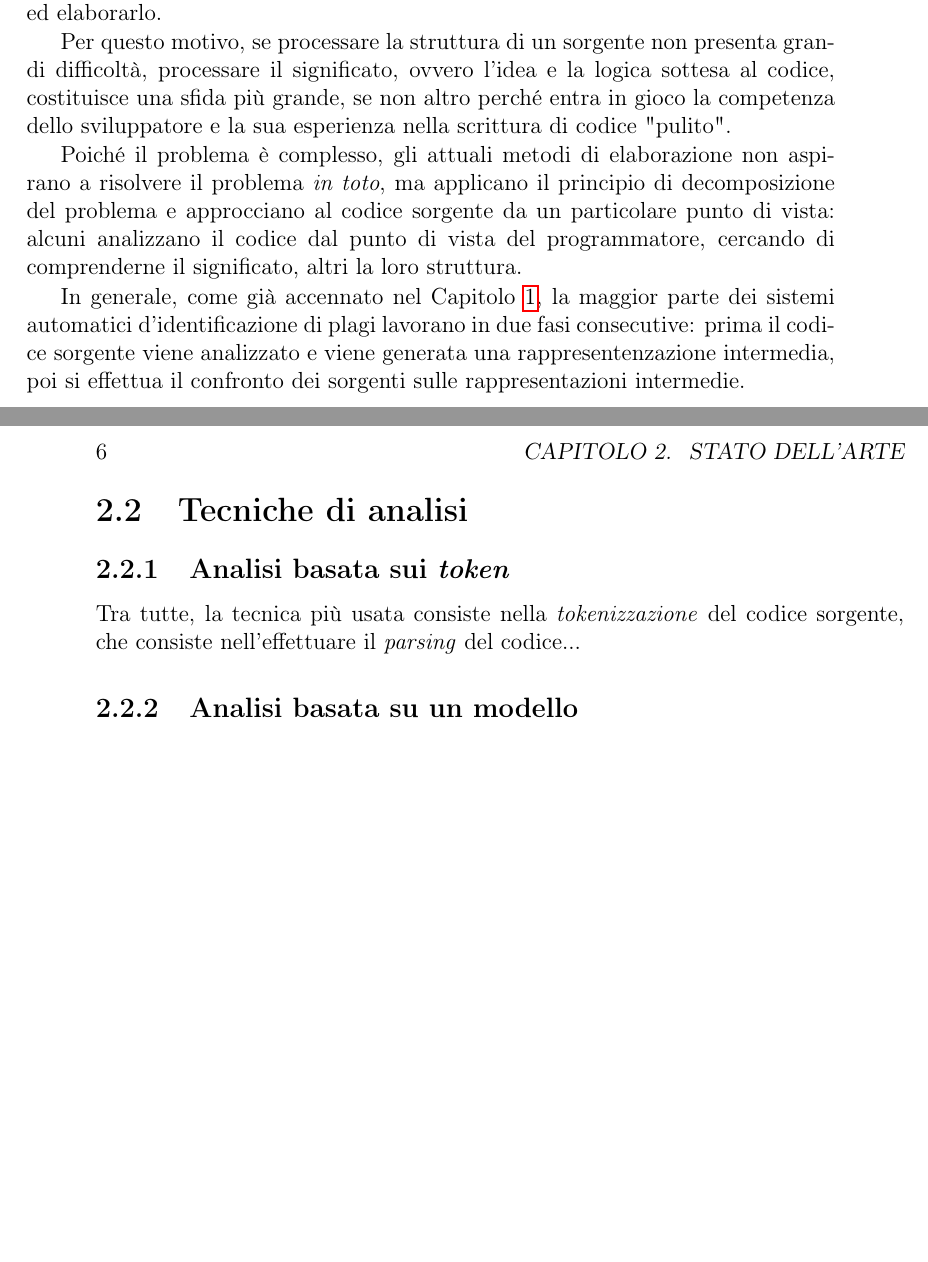
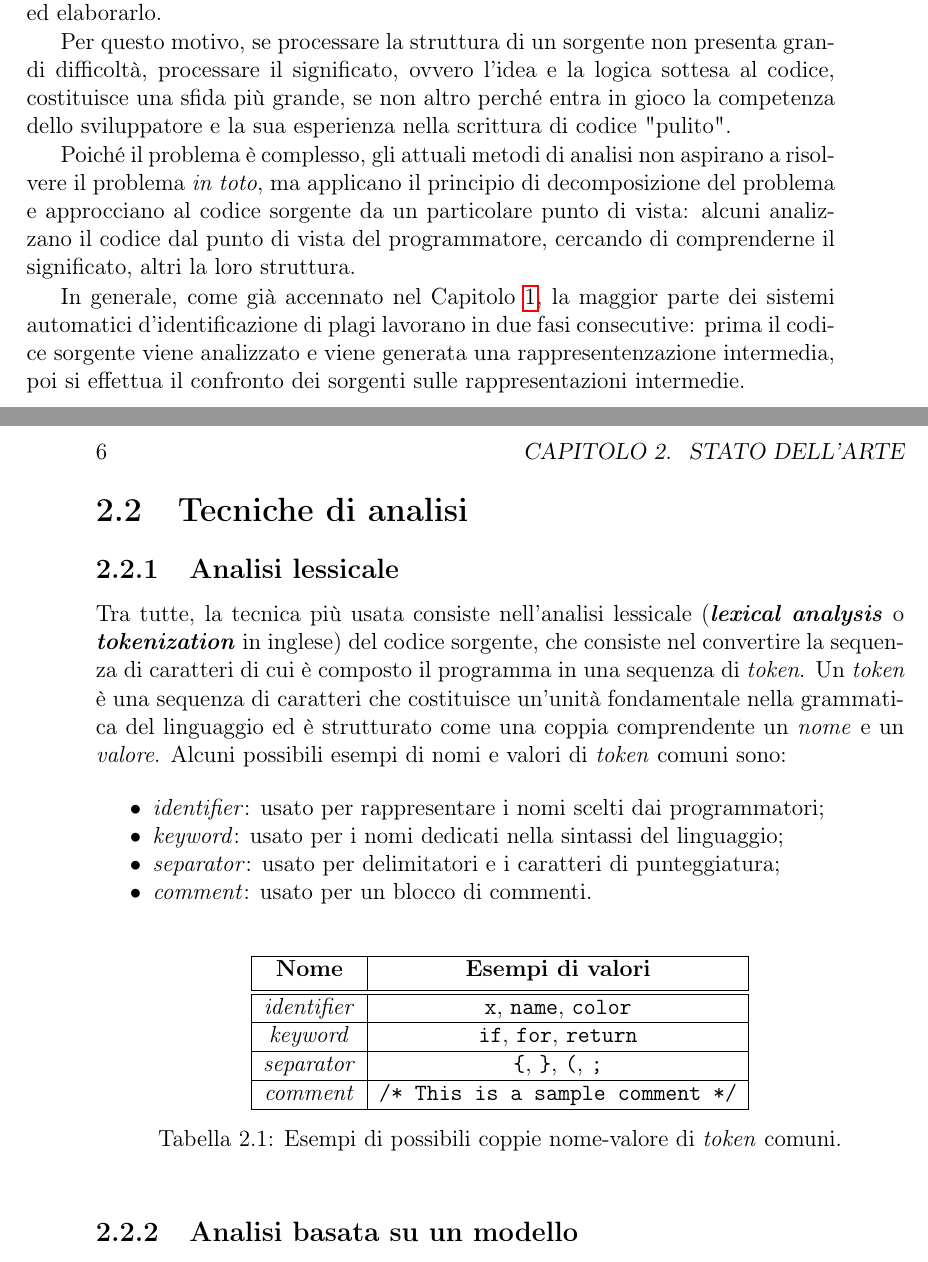
Before and after one commit to tassiLuca/bachelor-thesis, a LaTeX thesis (thesis.tex, which reads chapters/mainmatter/stateOfArt.tex): two parts of pages 13 and 14 of 23, joined at a grey line, cut so that both start at the same text, the shorter picture padded with empty space. Compiled offline with pdfLaTeX.

Commit message:
begin of lexical analysis

```diff
--- a/chapters/mainmatter/stateOfArt.tex
+++ b/chapters/mainmatter/stateOfArt.tex
@@ -13,7 +13,7 @@ Il codice sorgente non è nient'altro che un file di testo scritto da sviluppato
 
 Per questo motivo, se processare la struttura di un sorgente non presenta grandi difficoltà, processare il significato, ovvero l'idea e la logica sottesa al codice, costituisce una sfida più grande, se non altro perché entra in gioco la competenza dello sviluppatore e la sua esperienza nella scrittura di codice "pulito".
 
-Poiché il problema è complesso, gli attuali metodi di elaborazione non aspirano a risolvere il problema \textit{in toto}, ma applicano il principio di decomposizione del problema e approcciano al codice sorgente da un particolare punto di vista: alcuni analizzano il codice dal punto di vista del programmatore, cercando di comprenderne il significato, altri la loro struttura.
+Poiché il problema è complesso, gli attuali metodi di analisi non aspirano a risolvere il problema \textit{in toto}, ma applicano il principio di decomposizione del problema e approcciano al codice sorgente da un particolare punto di vista: alcuni analizzano il codice dal punto di vista del programmatore, cercando di comprenderne il significato, altri la loro struttura.
 
 % Possiamo classificare le tecniche di analisi in tre approcci:
 
@@ -27,8 +27,37 @@ In generale, come già accennato nel \Cref{chapter:introduction}, la maggior par
 
 \section{Tecniche di analisi}
 
-\subsection{Analisi basata sui \textit{token}}
-Tra tutte, la tecnica più usata consiste nella \textit{tokenizzazione} del codice sorgente, che consiste nell'effettuare il \textit{parsing} del codice...
+\subsection{Analisi lessicale}
+Tra tutte, la tecnica più usata consiste nell'analisi lessicale (\textbf{\textit{lexical analysis}} o \textbf{\textit{tokenization}} in inglese) del codice sorgente, che consiste nel convertire la sequenza di caratteri di cui è composto il programma in una sequenza di \textit{token}.
+%
+Un \textit{token} è una sequenza di caratteri che costituisce un'unità fondamentale nella grammatica del linguaggio ed è strutturato come una coppia comprendente un \textit{nome} e un \textit{valore}.
+%
+Alcuni possibili esempi di nomi e valori di \textit{token} comuni sono:
+
+\begin{itemize}
+    \item \textit{identifier}: usato per rappresentare i nomi scelti dai programmatori;
+    \item \textit{keyword}: usato per i nomi dedicati nella sintassi del linguaggio;
+    \item \textit{separator}: usato per delimitatori e i caratteri di punteggiatura;
+    \item \textit{comment}: usato per un blocco di commenti.
+\end{itemize}
+
+\begin{table}[h]
+    \centering
+    \begin{tabular}{|c|c|}
+        \hline
+        \textbf{Nome} & \textbf{Esempi di valori} \\ [0.5ex]
+        \hline\hline
+        \textit{identifier} & \texttt{x}, \texttt{name}, \texttt{color} \\
+        \hline
+        \textit{keyword} & \texttt{if}, \texttt{for}, \texttt{return} \\
+        \hline
+        \textit{separator} & \texttt{\{}, \texttt{\}}, \texttt{(}, \texttt{;} \\
+        \hline
+        \textit{comment} & \texttt{/* This is a sample comment */} \\
+        \hline
+    \end{tabular}
+    \caption{Esempi di possibili coppie nome-valore di \textit{token} comuni.}
+\end{table}
 
 \subsection{Analisi basata su un modello}
 
```
